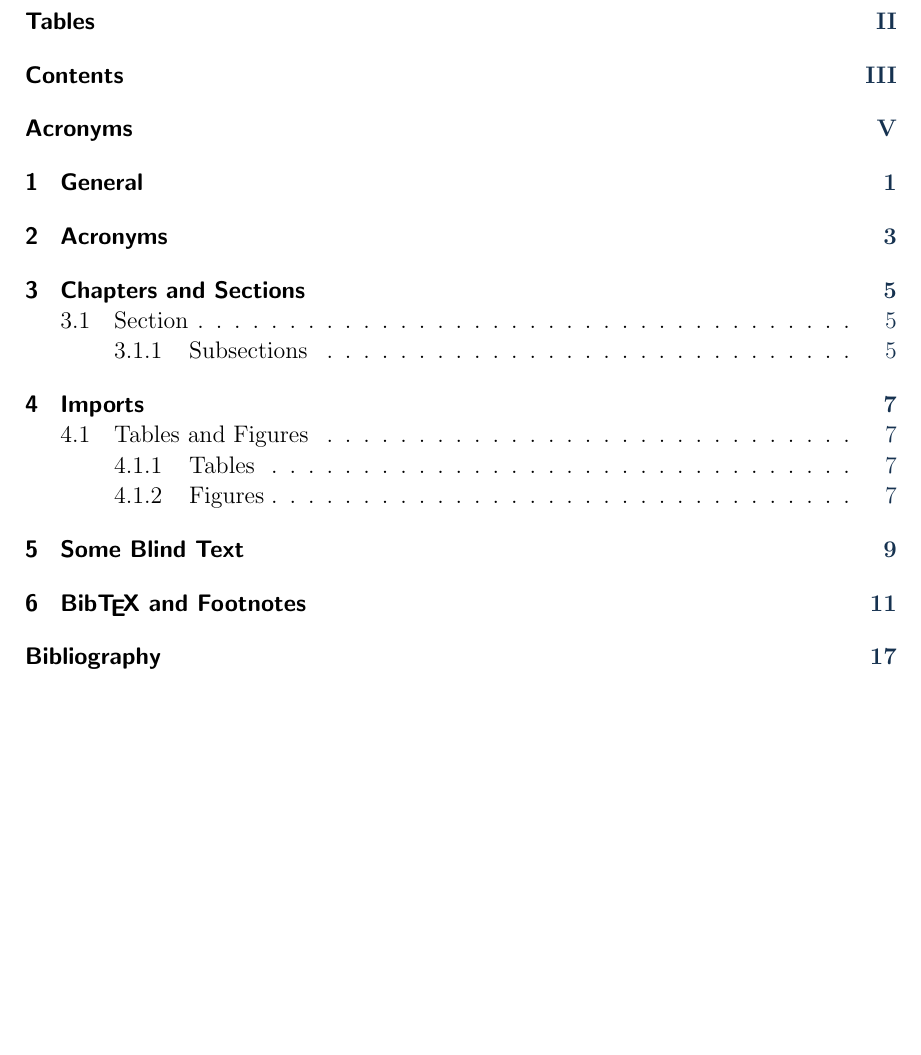
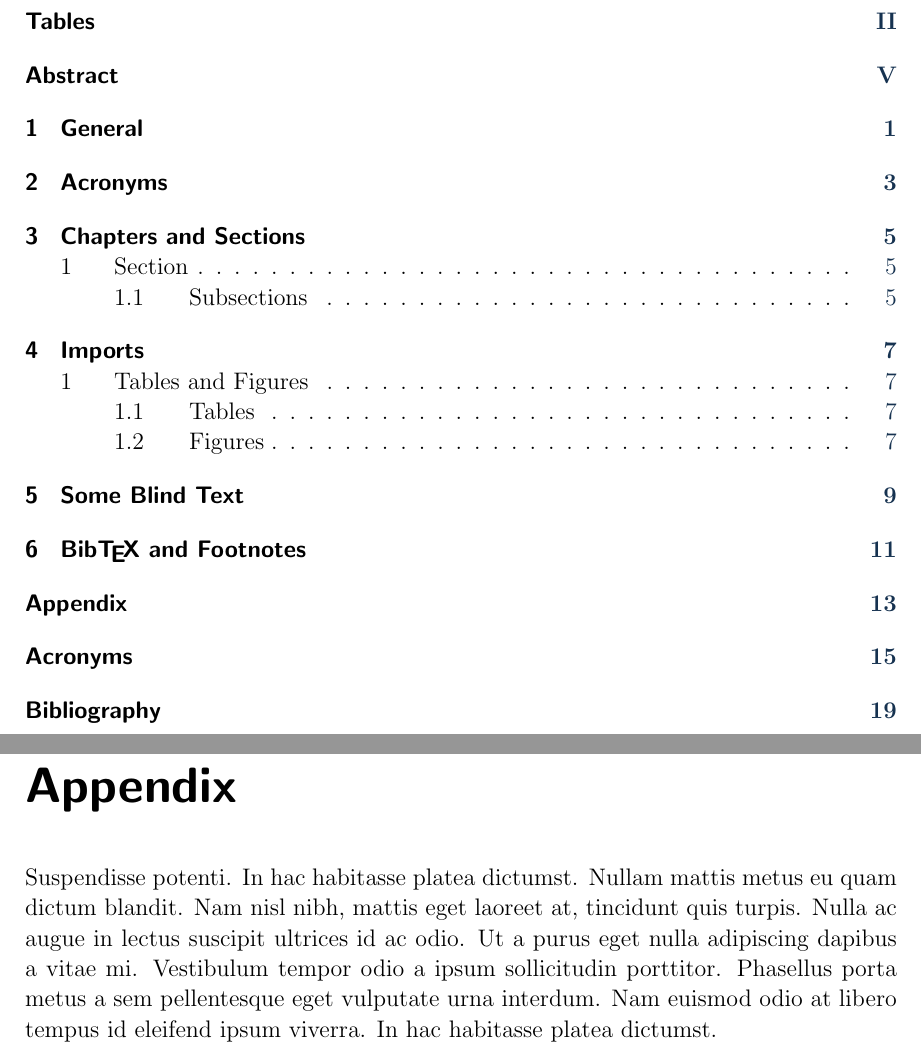
Before and after one commit to uni-due-syssec/thesis-template, a LaTeX thesis (syssec-thesis.tex, which reads components/appendix.tex, syssec-common.cls): part of page 3 of 25 before the commit and two parts of pages 3 and 21 of 27 after it, the two joined at a grey line, cut so that both start at the same text, the shorter picture padded with empty space. Compiled offline with pdfLaTeX.

Commit message:
moved the acronyms to appendix, fixed report header @ abstract

```diff
--- /dev/null
+++ b/components/appendix.tex
@@ -0,0 +1,11 @@
+\chapter*{Appendix}
+
+\appendix
+\addcontentsline{toc}{chapter}{Appendix}
+Suspendisse potenti. In hac habitasse platea dictumst. Nullam mattis metus eu
+quam dictum blandit. Nam nisl nibh, mattis eget laoreet at, tincidunt quis
+turpis. Nulla ac augue in lectus suscipit ultrices id ac odio. Ut a purus eget
+nulla adipiscing dapibus a vitae mi. Vestibulum tempor odio a ipsum sollicitudin
+porttitor. Phasellus porta metus a sem pellentesque eget vulputate urna
+interdum. Nam euismod odio at libero tempus id eleifend ipsum viverra. In hac
+habitasse platea dictumst.
--- a/syssec-common.cls
+++ b/syssec-common.cls
@@ -278,6 +278,7 @@
 %%%%%%%%%%%%%%%%%%%%%%%%%%%%%%%%%%%%%%%%%%%%%%%%%%%%%%%%%%%%%%%%%%%%%%%%%%%%%%%
 
 
+\RequirePackage{appendix}
 \RequirePackage{hyperxmp}
 \RequirePackage[utf8]{inputenc}
 \RequirePackage{fancyhdr}
--- a/syssec-thesis.tex
+++ b/syssec-thesis.tex
@@ -1,4 +1,5 @@
-\documentclass[masterthesis, english]{syssec-thesis} % 				 Available options: syssec-report (report) or syssec-thesis (bachelorthesis, masterthesis)
+% \documentclass[report, english]{syssec-report} % 				 Available options: syssec-report (report) or syssec-thesis (bachelorthesis, masterthesis)
+\documentclass[bachelorthesis, english]{syssec-thesis} % 				 Available options: syssec-report (report) or syssec-thesis (bachelorthesis, masterthesis)
 
 \makeglossaries
 
@@ -22,6 +23,11 @@
 %% load bibs
 \addbibresource{bibliography/bibliography.bib}
 
+\makeatletter
+\newif\ifhbreport
+\@ifclasswith{syssec-report}{report}{\hbreporttrue}{\hbreportfalse}
+\makeatother
+
 
 %%%%%%%%%%%%%%%%%%%%%%%%%%%%%%%%%%%%%%%%%%%%%%%%%%%%%%%%%%%%%%%%%%%%%%%%%%%%%%%%
 \begin{document}
```
Also changed, not shown: components/abstract.tex (+5 -1 lines), components/acknowledgements.tex (+2 -1 lines), syssec-example-report.pdf (added), syssec-example-thesis.pdf (added), syssec-masterthesis-example.pdf (deleted), syssec-report-example.pdf (deleted), components/appendix.tex (7 more changed lines), syssec-thesis.tex (20 more changed lines).
